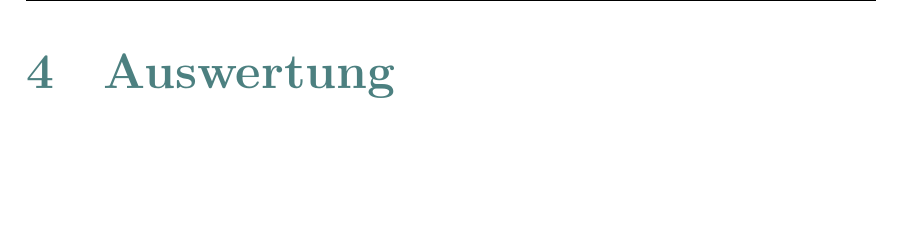
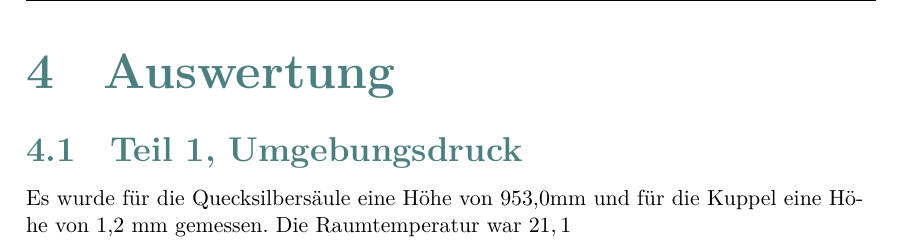
Before and after one commit to halloda04/Versuch-W6, a LaTeX document (Titelblatt.tex, which reads AuswertungundDiskussion.tex): part of page 9 of 12, cut so that both start at the same text, the shorter picture padded with empty space. Compiled offline with XeLaTeX.

Commit message:
auswertrung

```diff
--- a/AuswertungundDiskussion.tex
+++ b/AuswertungundDiskussion.tex
@@ -1 +1,3 @@
 \section{Auswertung}
+\subsection{Teil 1, Umgebungsdruck}
+Es wurde für die Quecksilbersäule eine Höhe von 953,0mm und für die Kuppel eine Höhe von 1,2 mm gemessen. Die Raumtemperatur war $21,1
```
